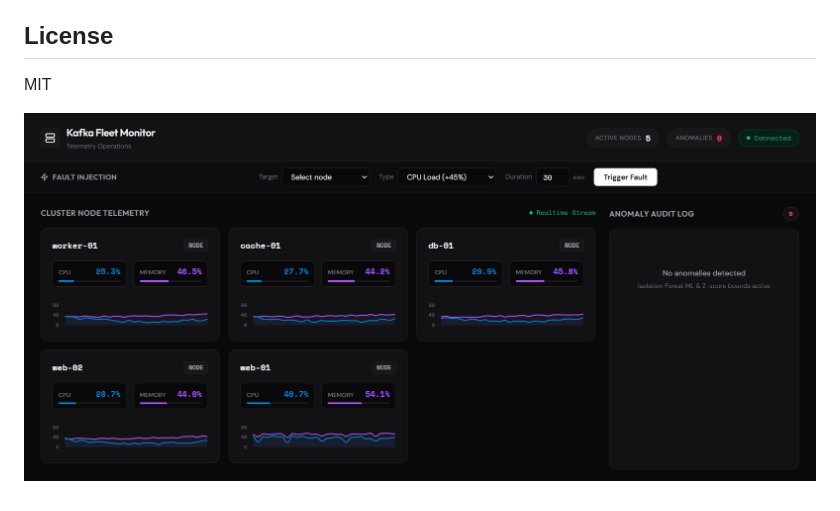
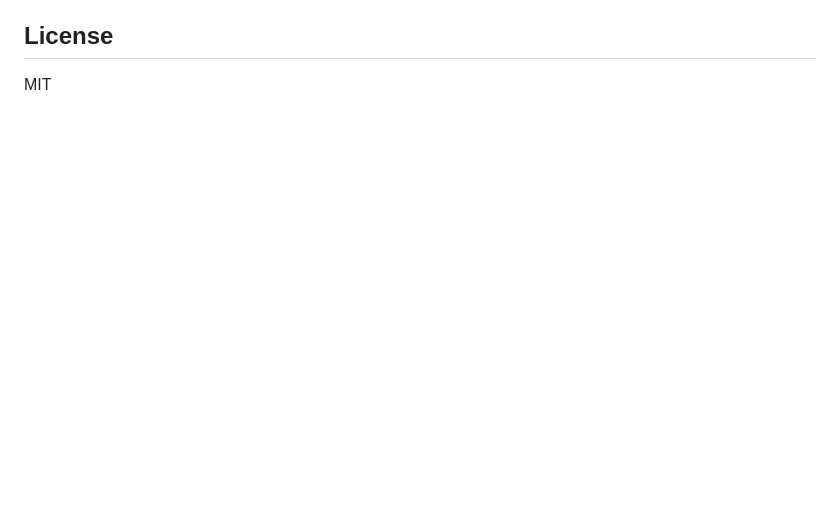
Before and after one commit to orackle/kafka-fleet-monitor, a Markdown page: README.md, the part around the change. Rendered like a GitHub page; blank space fills up the shorter version.

```diff
--- a/README.md
+++ b/README.md
@@ -117,5 +117,3 @@ kafka-fleet-monitor/
 ## License
 
 MIT
-
-![Before Triggering Chaos](image.png)
```
